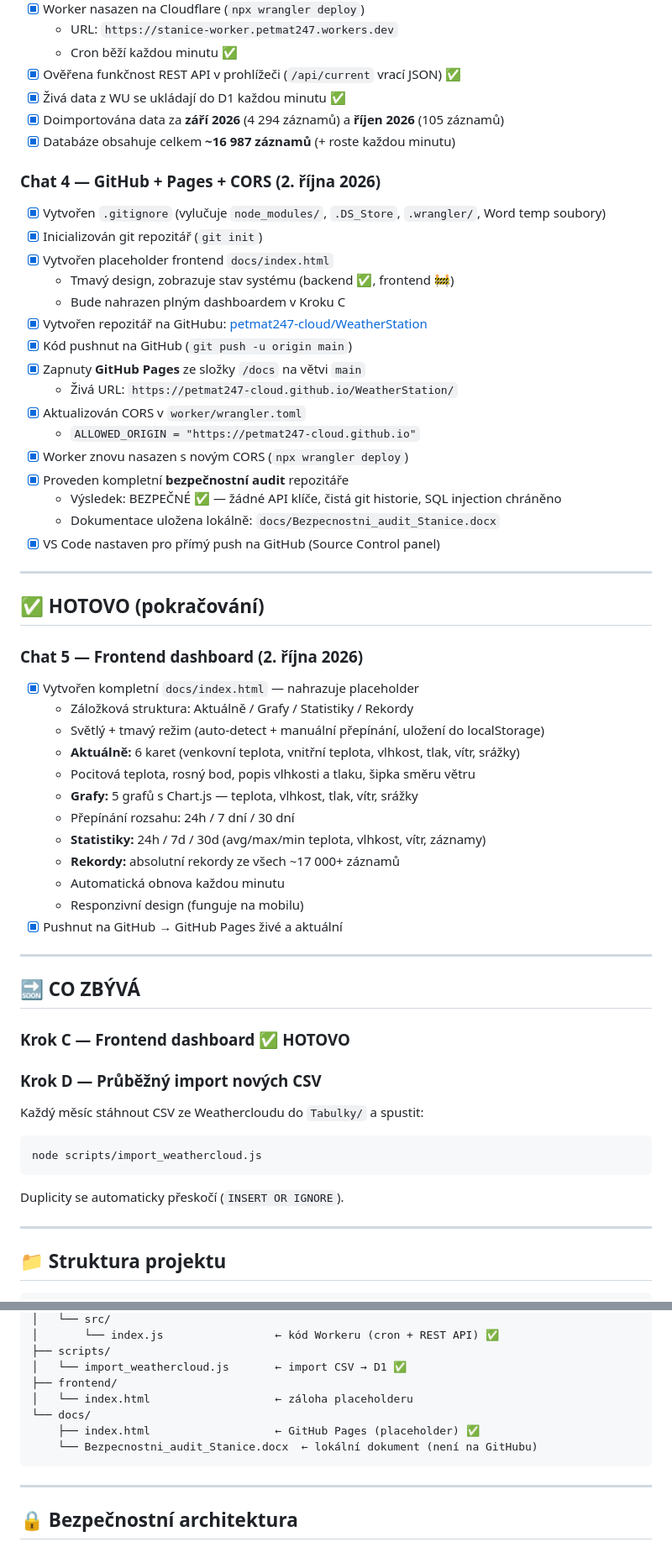
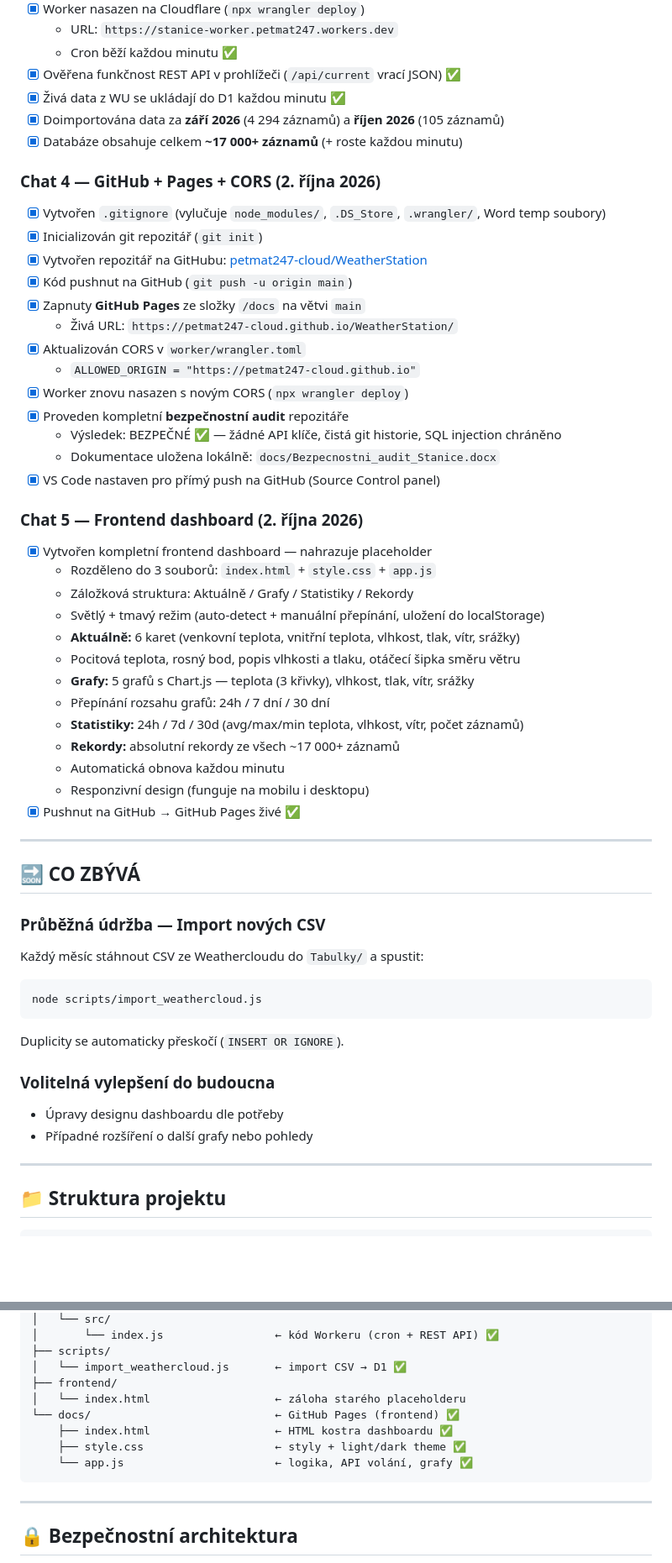
Before and after one commit to petmat247-cloud/WeatherStation, a Markdown page: POSTUP.md, 2 parts joined by grey strips. Shown at 84% size. Rendered like a GitHub page; blank space fills up the shorter version.

````diff
--- a/POSTUP.md
+++ b/POSTUP.md
@@ -66,14 +66,11 @@ Frontend — GitHub Pages (dashboard s grafy)
 - [x] Ověřena funkčnost REST API v prohlížeči (`/api/current` vrací JSON) ✅
 - [x] Živá data z WU se ukládají do D1 každou minutu ✅
 - [x] Doimportována data za **září 2026** (4 294 záznamů) a **říjen 2026** (105 záznamů)
-- [x] Databáze obsahuje celkem **~16 987 záznamů** (+ roste každou minutu)
+- [x] Databáze obsahuje celkem **~17 000+ záznamů** (+ roste každou minutu)
 
 ### Chat 4 — GitHub + Pages + CORS (2. října 2026)
 - [x] Vytvořen `.gitignore` (vylučuje `node_modules/`, `.DS_Store`, `.wrangler/`, Word temp soubory)
 - [x] Inicializován git repozitář (`git init`)
-- [x] Vytvořen placeholder frontend `docs/index.html`
-  - Tmavý design, zobrazuje stav systému (backend ✅, frontend 🚧)
-  - Bude nahrazen plným dashboardem v Kroku C
 - [x] Vytvořen repozitář na GitHubu: [petmat247-cloud/WeatherStation](https://github.com/petmat247-cloud/WeatherStation)
 - [x] Kód pushnut na GitHub (`git push -u origin main`)
 - [x] Zapnuty **GitHub Pages** ze složky `/docs` na větvi `main`
@@ -86,36 +83,35 @@ Frontend — GitHub Pages (dashboard s grafy)
   - Dokumentace uložena lokálně: `docs/Bezpecnostni_audit_Stanice.docx`
 - [x] VS Code nastaven pro přímý push na GitHub (Source Control panel)
 
----
-
-## ✅ HOTOVO (pokračování)
-
 ### Chat 5 — Frontend dashboard (2. října 2026)
-- [x] Vytvořen kompletní `docs/index.html` — nahrazuje placeholder
+- [x] Vytvořen kompletní frontend dashboard — nahrazuje placeholder
+  - Rozděleno do 3 souborů: `index.html` + `style.css` + `app.js`
   - Záložková struktura: Aktuálně / Grafy / Statistiky / Rekordy
   - Světlý + tmavý režim (auto-detect + manuální přepínání, uložení do localStorage)
   - **Aktuálně:** 6 karet (venkovní teplota, vnitřní teplota, vlhkost, tlak, vítr, srážky)
-  - Pocitová teplota, rosný bod, popis vlhkosti a tlaku, šipka směru větru
-  - **Grafy:** 5 grafů s Chart.js — teplota, vlhkost, tlak, vítr, srážky
-  - Přepínání rozsahu: 24h / 7 dní / 30 dní
-  - **Statistiky:** 24h / 7d / 30d (avg/max/min teplota, vlhkost, vítr, záznamy)
+  - Pocitová teplota, rosný bod, popis vlhkosti a tlaku, otáčecí šipka směru větru
+  - **Grafy:** 5 grafů s Chart.js — teplota (3 křivky), vlhkost, tlak, vítr, srážky
+  - Přepínání rozsahu grafů: 24h / 7 dní / 30 dní
+  - **Statistiky:** 24h / 7d / 30d (avg/max/min teplota, vlhkost, vítr, počet záznamů)
   - **Rekordy:** absolutní rekordy ze všech ~17 000+ záznamů
   - Automatická obnova každou minutu
-  - Responzivní design (funguje na mobilu)
-- [x] Pushnut na GitHub → GitHub Pages živé a aktuální
+  - Responzivní design (funguje na mobilu i desktopu)
+- [x] Pushnut na GitHub → GitHub Pages živé ✅
 
 ---
 
 ## 🔜 CO ZBÝVÁ
 
-### Krok C — Frontend dashboard ✅ HOTOVO
-
-### Krok D — Průběžný import nových CSV
+### Průběžná údržba — Import nových CSV
 Každý měsíc stáhnout CSV ze Weathercloudu do `Tabulky/` a spustit:
 ```bash
 node scripts/import_weathercloud.js
 ```
 Duplicity se automaticky přeskočí (`INSERT OR IGNORE`).
+
+### Volitelná vylepšení do budoucna
+- Úpravy designu dashboardu dle potřeby
+- Případné rozšíření o další grafy nebo pohledy
 
 ---
 
@@ -141,10 +137,11 @@ Stanice/
 ├── scripts/
 │   └── import_weathercloud.js       ← import CSV → D1 ✅
 ├── frontend/
-│   └── index.html                   ← záloha placeholderu
-└── docs/
-    ├── index.html                   ← GitHub Pages (placeholder) ✅
-    └── Bezpecnostni_audit_Stanice.docx  ← lokální dokument (není na GitHubu)
+│   └── index.html                   ← záloha starého placeholderu
+└── docs/                            ← GitHub Pages (frontend) ✅
+    ├── index.html                   ← HTML kostra dashboardu ✅
+    ├── style.css                    ← styly + light/dark theme ✅
+    └── app.js                       ← logika, API volání, grafy ✅
 ```
 
 ---
````
Also changed, not shown: other parts of POSTUP.md (+2 -2 lines), README.md (+26 -4 lines).
